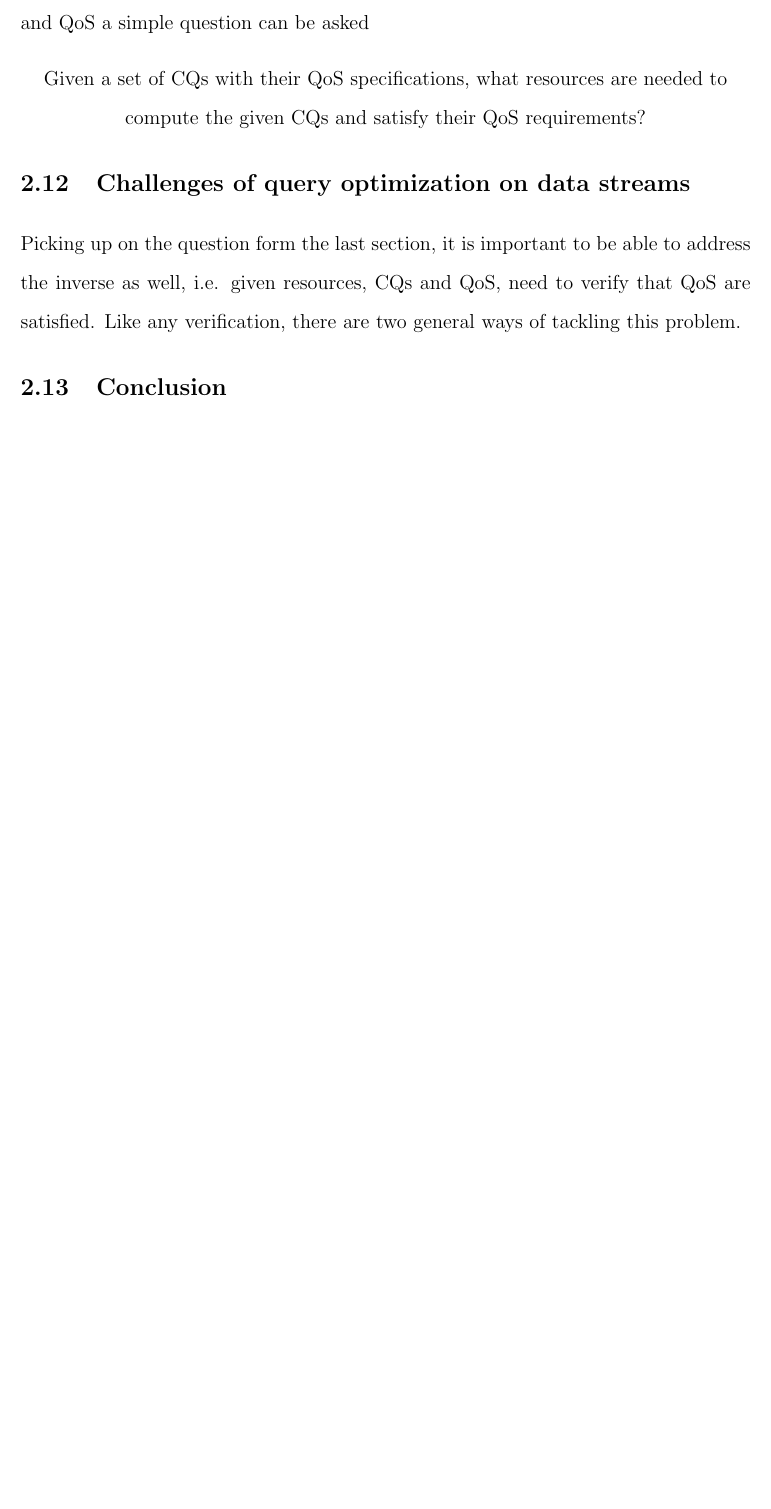
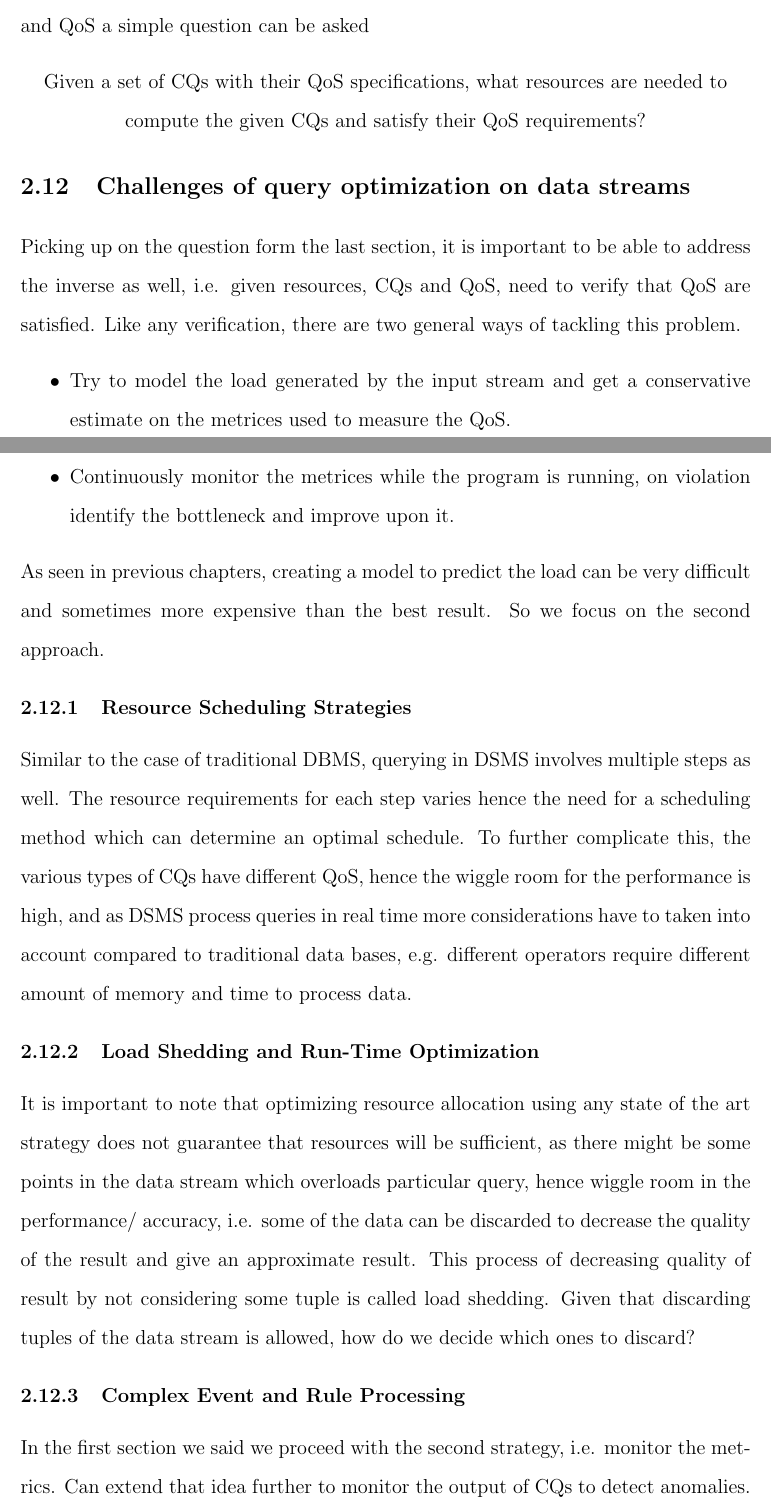
Before and after one commit to heroapoorva/bu-masters-thesis, a LaTeX thesis (thesis-text/thesis.tex, which reads thesis-text/2_Related_Work/related_work.tex): part of page 42 of 48 before the commit and two parts of pages 42 and 43 of 50 after it, the two joined at a grey line, cut so that both start at the same text, the shorter picture padded with empty space. The pictures show the PDF file thesis-text/thesis.pdf that the author committed with the source.

Commit message:
English edit left

```diff
--- a/thesis-text/2_Related_Work/related_work.tex
+++ b/thesis-text/2_Related_Work/related_work.tex
@@ -376,4 +376,16 @@ Given a set of CQs with their QoS specifications, what resources are needed to c
 
 \section{Challenges of query optimization on data streams}
 Picking up on the question form the last section, it is important to be able to address the inverse as well, i.e. given resources, CQs and QoS, need to verify that QoS are satisfied. Like any verification, there are two general ways of tackling this problem.
+\begin{itemize}
+    \item Try to model the load generated by the input stream and get a conservative estimate on the metrices used to measure the QoS.
+    \item Continuously monitor the metrices while the program is running, on violation identify the bottleneck and improve upon it.
+\end{itemize}
+As seen in previous chapters, creating a model to predict the load can be very difficult and sometimes more expensive than the best result. So we focus on the second approach.
 
+\subsection{Resource Scheduling Strategies}
+Similar to the case of traditional DBMS, querying in DSMS involves multiple steps as well. The resource requirements for each step varies hence the need for a scheduling method which can determine an optimal schedule. To further complicate this, the various types of CQs have different QoS, hence the wiggle room for the performance is high, and as DSMS process queries in real time more considerations have to taken into account compared to traditional data bases, e.g. different operators require different amount of memory and time to process data.
+
+\subsection{Load Shedding and Run-Time Optimization}
+It is important to note that optimizing resource allocation using any state of the art strategy does not guarantee that resources will be sufficient, as there might be some points in the data stream which overloads particular query, hence wiggle room in the performance/ accuracy, i.e. some of the data can be discarded to decrease the quality of the result and give an approximate result. This process of decreasing quality of result by not considering some tuple is called load shedding. Given that discarding tuples of the data stream is allowed, how do we decide which ones to discard?
+
+\subsection{Complex Event and Rule Processing}
@@ -383 +405,2 @@ Picking up on the question form the last section, it is important to be able to
+\end{itemize}
 
```
Also changed, not shown: thesis-text/thesis.pdf, thesis-text/2_Related_Work/related_work.tex (12 more changed lines), 9 other files.
